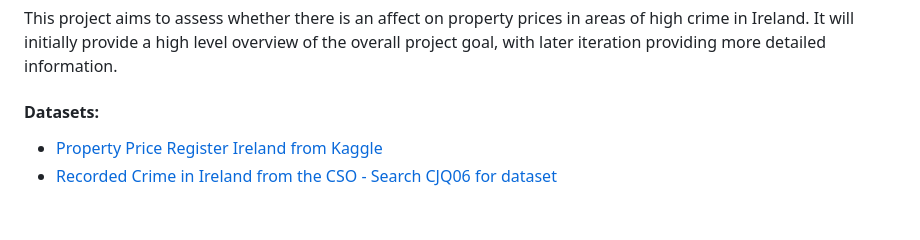
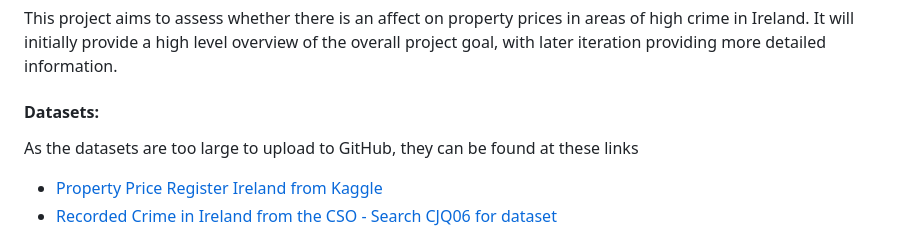
Before and after one commit to AdamL-DSG42/MachineLearningPortfolio, a Markdown page: README.md, the part around the change. Drawn GitHub-style; blank space fills up the shorter version.

```diff
--- a/README.md
+++ b/README.md
@@ -13,6 +13,7 @@ This is a repository of projects that I have worked on or am currently working t
 This project aims to assess whether there is an affect on property prices in areas of high crime in Ireland. It will initially provide a high level overview of the overall project goal, with later iteration providing more detailed information.
 
 #### Datasets:
+As the datasets are too large to upload to GitHub, they can be found at these links
 - [Property Price Register Ireland from Kaggle](https://www.kaggle.com/datasets/erinkhoo/property-price-register-ireland)
 - [Recorded Crime in Ireland from the CSO - Search CJQ06 for dataset](https://data.cso.ie/)
 
```
